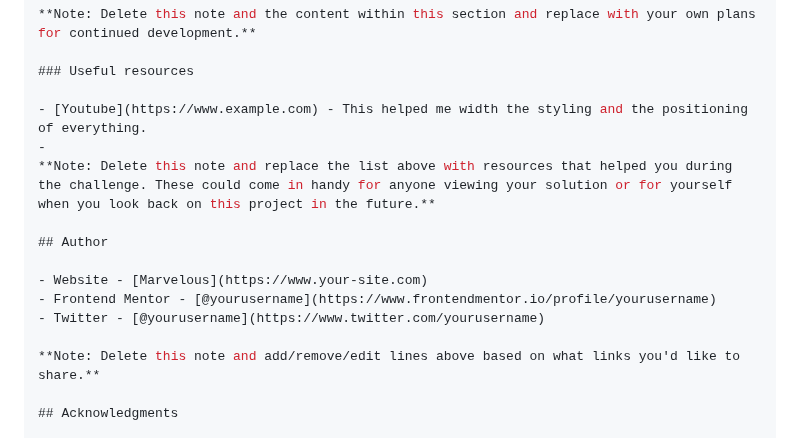
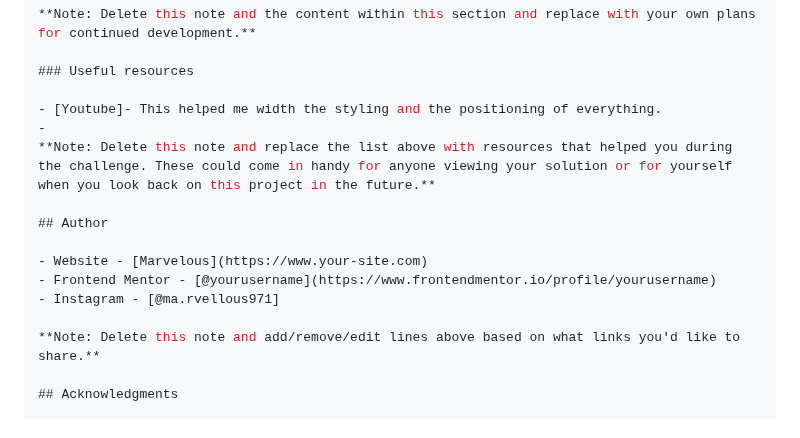
Before and after one commit to Marvel123g/flyo-data-storage, a Markdown page: README-template.md, the part around one of its changes. Drawn GitHub-style.

```diff
--- a/README-template.md
+++ b/README-template.md
@@ -79,7 +79,7 @@ Use this section to outline areas that you want to continue focusing on in futur
 
 ### Useful resources
 
-- [Youtube](https://www.example.com) - This helped me width the styling and the positioning of everything.
+- [Youtube]- This helped me width the styling and the positioning of everything.
 -
 **Note: Delete this note and replace the list above with resources that helped you during the challenge. These could come in handy for anyone viewing your solution or for yourself when you look back on this project in the future.**
 
@@ -87,7 +87,7 @@ Use this section to outline areas that you want to continue focusing on in futur
 
 - Website - [Marvelous](https://www.your-site.com)
 - Frontend Mentor - [@yourusername](https://www.frontendmentor.io/profile/yourusername)
-- Twitter - [@yourusername](https://www.twitter.com/yourusername)
+- Instagram - [@ma.rvellous971]
 
 **Note: Delete this note and add/remove/edit lines above based on what links you'd like to share.**
 
```
Also changed, not shown: other parts of README-template.md (+1 -1 lines).
